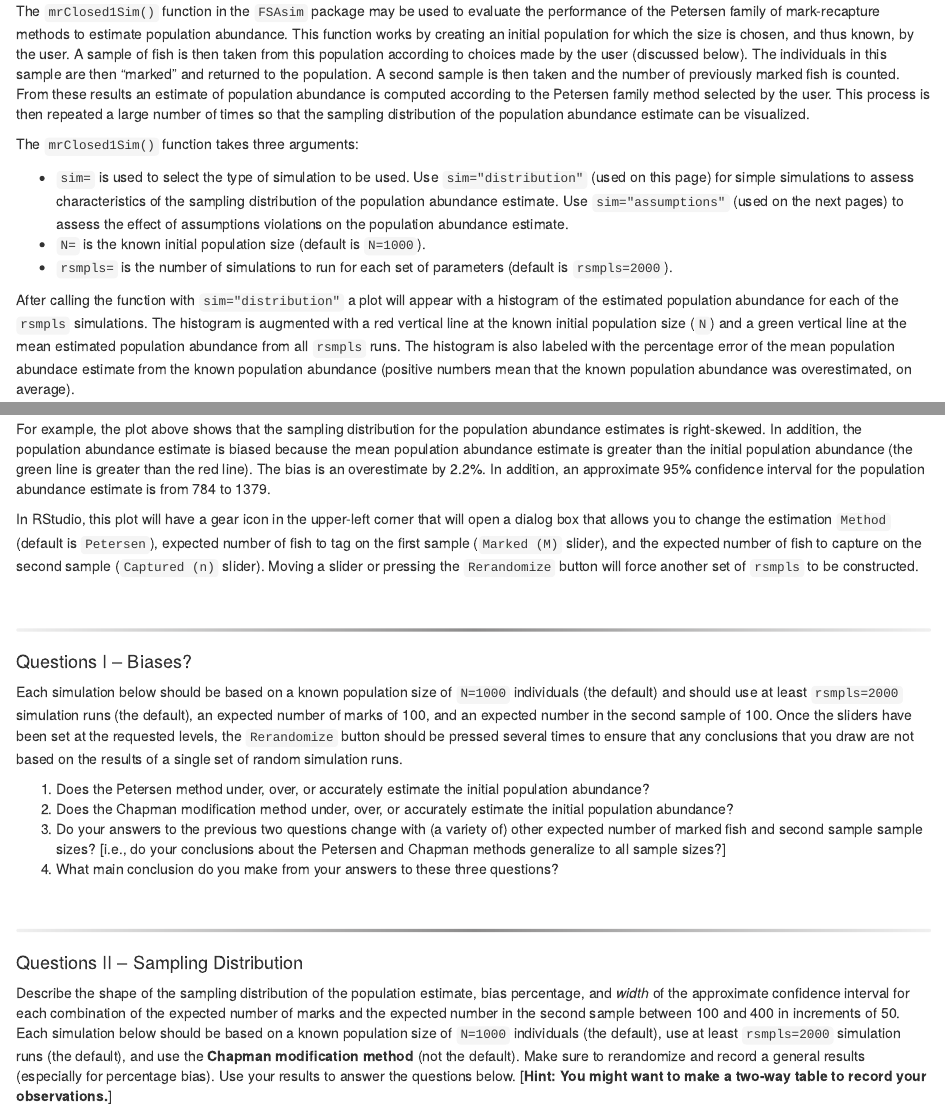
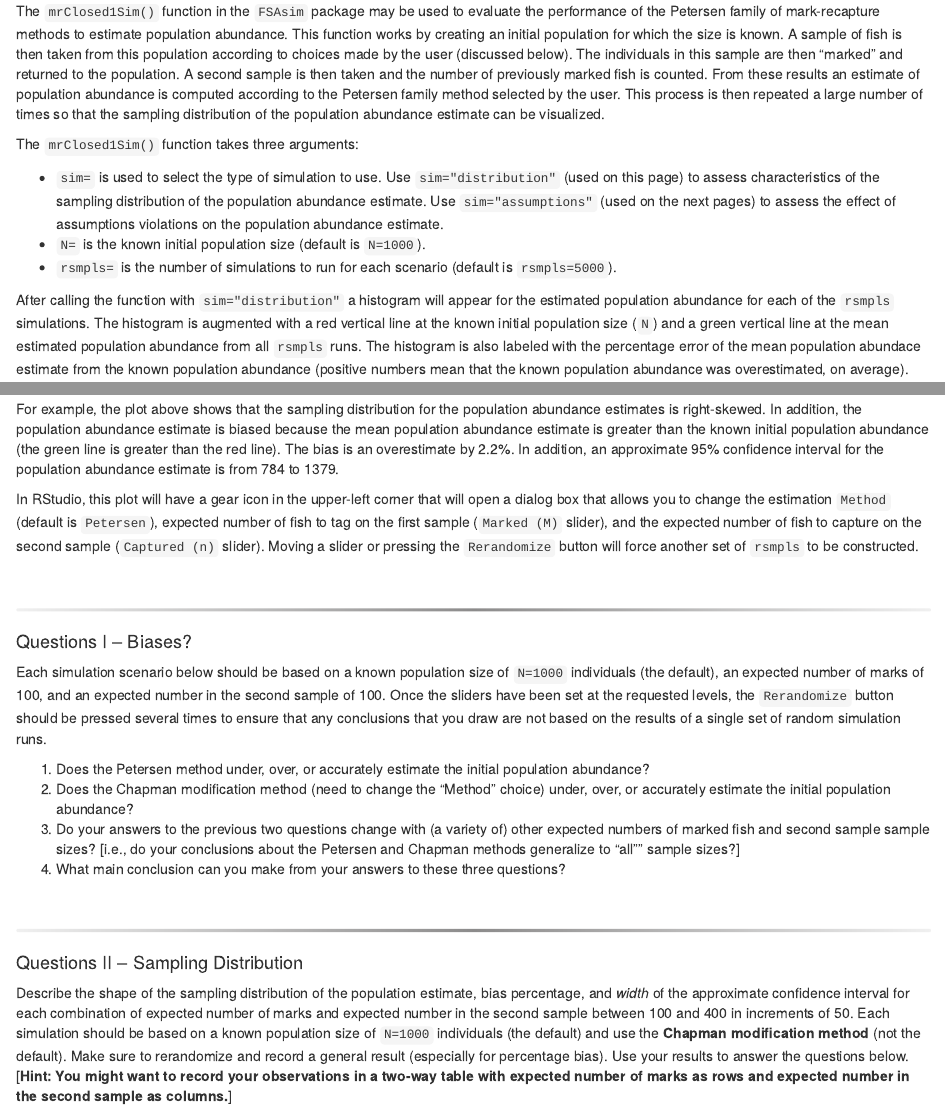
Before and after one commit to droglenc/NCNRS349, an R Markdown document (modules/MarkRecap/CE2.Rmd): the page in a window 1100 px wide, from 400 px down, and a second part further down, joined at a grey line. Rendered offline with R 4.5, knitr and Pandoc, with nearby package versions; some code elsewhere in the file could not run offline.

Commit message:
Updated MR CE2

````diff
--- a/modules/MarkRecap/CE2.Rmd
+++ b/modules/MarkRecap/CE2.Rmd
@@ -32,21 +30,21 @@ Estimating the number of fish in a population is one of the most common tasks fa
 
 #### Simulation Description
 
-The `mrClosed1Sim()` function in the `FSAsim` package may be used to evaluate the performance of the Petersen family of mark-recapture methods to estimate population abundance.  This function works by creating an initial population for which the size is chosen, and thus known, by the user.  A sample of fish is then taken from this population according to choices made by the user (discussed below).  The individuals in this sample are then "marked" and returned to the population.  A second sample is then taken and the number of previously marked fish is counted.  From these results an estimate of population abundance is computed according to the Petersen family method selected by the user.  This process is then repeated a large number of times so that the sampling distribution of the population abundance estimate can be visualized.
+The `mrClosed1Sim()` function in the `FSAsim` package may be used to evaluate the performance of the Petersen family of mark-recapture methods to estimate population abundance.  This function works by creating an initial population for which the size is known.  A sample of fish is then taken from this population according to choices made by the user (discussed below).  The individuals in this sample are then "marked" and returned to the population.  A second sample is then taken and the number of previously marked fish is counted.  From these results an estimate of population abundance is computed according to the Petersen family method selected by the user.  This process is then repeated a large number of times so that the sampling distribution of the population abundance estimate can be visualized.
 
 The `mrClosed1Sim()` function takes three arguments:
 
-* `sim=` is used to select the type of simulation to be used.  Use `sim="distribution"` (used on this page) for simple simulations to assess characteristics of the sampling distribution of the population abundance estimate.  Use `sim="assumptions"` (used on the next pages) to assess the effect of assumptions violations on the population abundance estimate.
+* `sim=` is used to select the type of simulation to use.  Use `sim="distribution"` (used on this page) to assess characteristics of the sampling distribution of the population abundance estimate.  Use `sim="assumptions"` (used on the next pages) to assess the effect of assumptions violations on the population abundance estimate.
 * `N=` is the known initial population size (default is `N=1000`).
-* `rsmpls=` is the number of simulations to run for each set of parameters (default is `rsmpls=2000`).
+* `rsmpls=` is the number of simulations to run for each scenario (default is `rsmpls=5000`).
 
-After calling the function with `sim="distribution"` a plot will appear with a histogram of the estimated population abundance for each of the `rsmpls` simulations.  The histogram is augmented with a red vertical line at the known initial population size (`N`) and a green vertical line at the mean estimated population abundance from all `rsmpls` runs.  The histogram is also labeled with the percentage error of the mean population abundace estimate from the known population abundance (positive numbers mean that the known population abundance was overestimated, on average).
+After calling the function with `sim="distribution"` a histogram will appear for the estimated population abundance for each of the `rsmpls` simulations.  The histogram is augmented with a red vertical line at the known initial population size (`N`) and a green vertical line at the mean estimated population abundance from all `rsmpls` runs.  The histogram is also labeled with the percentage error of the mean population abundace estimate from the known population abundance (positive numbers mean that the known population abundance was overestimated, on average).
 
 ```{r fig.width=6,fig.height=4}
 mrClosed1Sim(sim="distribution")
 ```
 
-For example, the plot above shows that the sampling distribution for the population abundance estimates is right-skewed.  In addition, the population abundance estimate is biased because the mean population abundance estimate is greater than the initial population abundance (the green line is greater than the red line).  The bias is an overestimate by 2.2%.  In addition, an approximate 95% confidence interval for the population abundance estimate is from 784 to 1379.
+For example, the plot above shows that the sampling distribution for the population abundance estimates is right-skewed.  In addition, the population abundance estimate is biased because the mean population abundance estimate is greater than the known initial population abundance (the green line is greater than the red line).  The bias is an overestimate by 2.2%.  In addition, an approximate 95% confidence interval for the population abundance estimate is from 784 to 1379.
 
 In RStudio, this plot will have a gear icon in the upper-left corner that will open a dialog box that allows you to change the estimation `Method` (default is `Petersen`), expected number of fish to tag on the first sample (`Marked (M)` slider), and the expected number of fish to capture on the second sample (`Captured (n)` slider).  Moving a slider or pressing the `Rerandomize` button will force another set of `rsmpls` to be constructed.
 
@@ -56,12 +54,12 @@ In RStudio, this plot will have a gear icon in the upper-left corner that will o
 
 #### Questions I -- Biases?
 
-Each simulation below should be based on a known population size of `N=1000` individuals (the default) and should use at least `rsmpls=2000` simulation runs (the default), an expected number of marks of 100, and an expected number in the second sample of 100.  Once the sliders have been set at the requested levels, the `Rerandomize` button should be pressed several times to ensure that any conclusions that you draw are not based on the results of a single set of random simulation runs.
+Each simulation scenario below should be based on a known population size of `N=1000` individuals (the default), an expected number of marks of 100, and an expected number in the second sample of 100.  Once the sliders have been set at the requested levels, the `Rerandomize` button should be pressed several times to ensure that any conclusions that you draw are not based on the results of a single set of random simulation runs.
 
 1. Does the Petersen method under, over, or accurately estimate the initial population abundance?
-1. Does the Chapman modification method under, over, or accurately estimate the initial population abundance?
-1. Do your answers to the previous two questions change with (a variety of) other expected number of marked fish and second sample sample sizes? [i.e., do your conclusions about the Petersen and Chapman methods generalize to all sample sizes?]
-1. What main conclusion do you make from your answers to these three questions?
+1. Does the Chapman modification method (need to change the "Method" choice) under, over, or accurately estimate the initial population abundance?
+1. Do your answers to the previous two questions change with (a variety of) other expected numbers of marked fish and second sample sample sizes? [i.e., do your conclusions about the Petersen and Chapman methods generalize to "all"" sample sizes?]
+1. What main conclusion can you make from your answers to these three questions?
 
 \
 
@@ -69,7 +67,7 @@ Each simulation below should be based on a known population size of `N=1000` ind
 
 #### Questions II -- Sampling Distribution
 
-Describe the shape of the sampling distribution of the population estimate, bias percentage, and *width* of the approximate confidence interval for each combination of the expected number of marks and the expected number in the second sample between 100 and 400 in increments of 50.  Each simulation below should be based on a known population size of `N=1000` individuals (the default), use at least `rsmpls=2000` simulation runs (the default), and use the **Chapman modification method** (not the default).  Make sure to rerandomize and record a general results (especially for percentage bias).  Use your results to answer the questions below.  [**Hint: You might want to make a two-way table to record your observations.**]
+Describe the shape of the sampling distribution of the population estimate, bias percentage, and *width* of the approximate confidence interval for each combination of expected number of marks and expected number in the second sample between 100 and 400 in increments of 50.  Each simulation should be based on a known population size of `N=1000` individuals (the default) and use the **Chapman modification method** (not the default).  Make sure to rerandomize and record a general result (especially for percentage bias).  Use your results to answer the questions below.  [**Hint: You might want to record your observations in a two-way table with expected number of marks as rows and expected number in the second sample as columns.**]
 
 1. Describe any obvious patterns in your observations of the percentage bias.
 1. Were there any combinations of values that produced an approximately normal sampling distribution?  How does this relate to the general rules for computing confidence intervals for population abundance discussed in the readings?
````
Also changed, not shown: modules/MarkRecap/CE2b.Rmd (+2 -2 lines), modules/MarkRecap/CE2c.Rmd (+2 -2 lines), modules/MarkRecap/CE2.html, modules/MarkRecap/CE2.Rmd (8 more changed lines).
